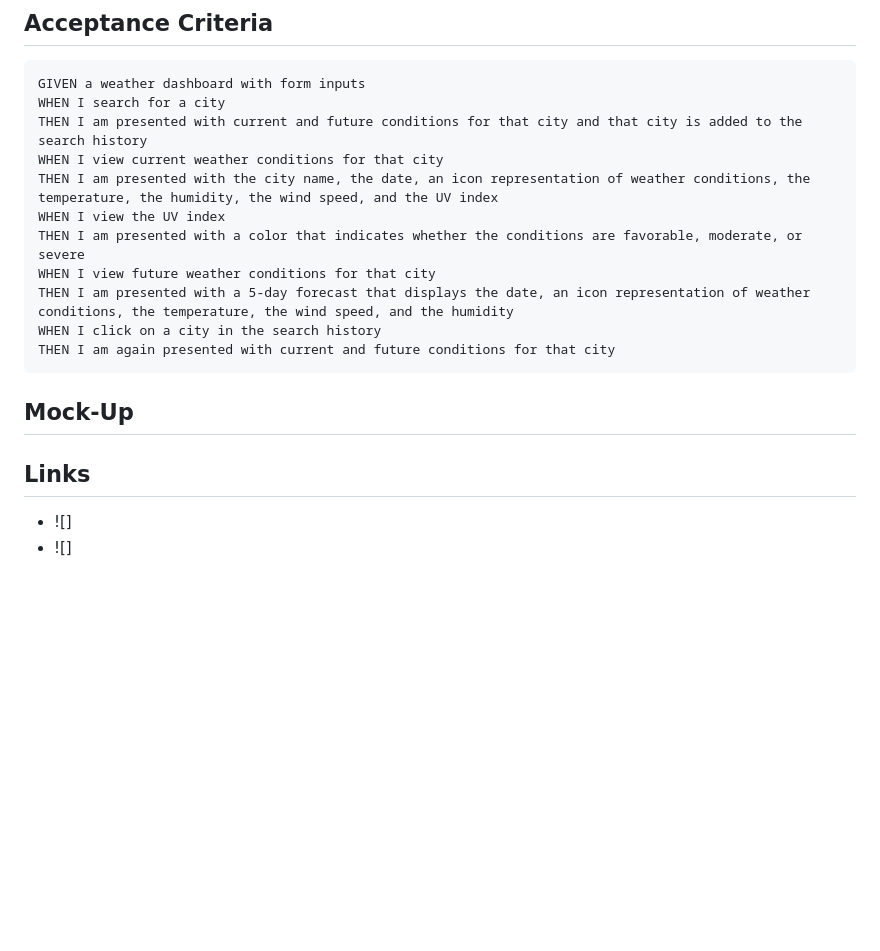
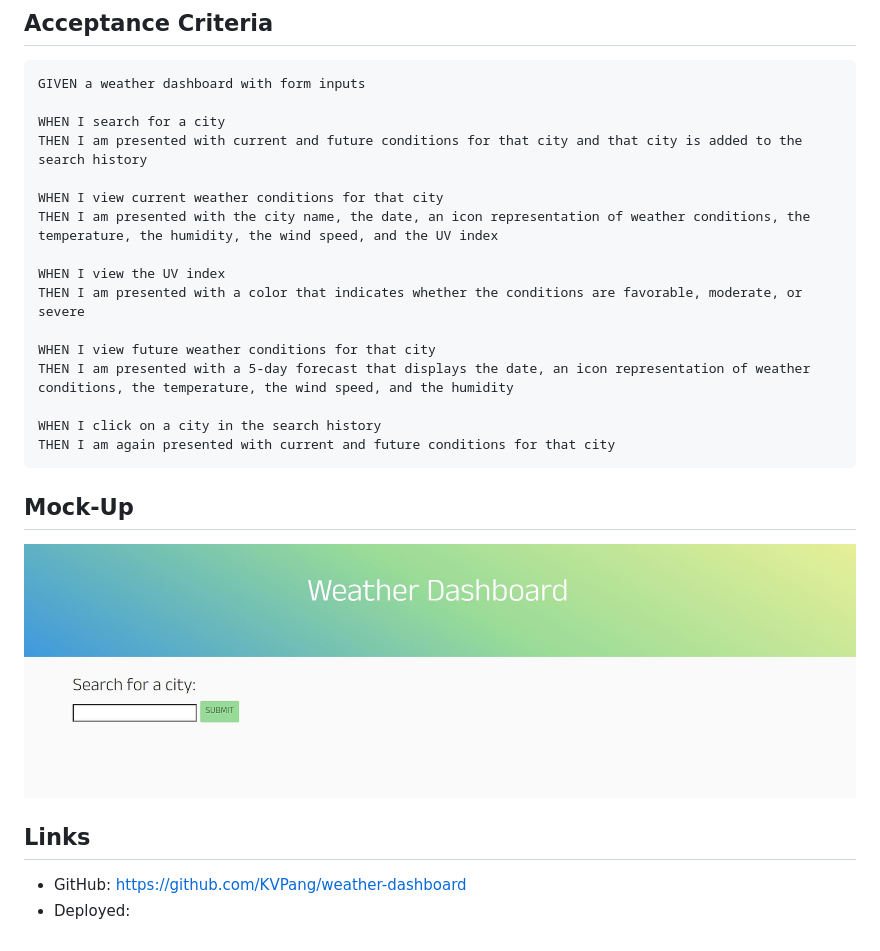
Before and after one commit to KVPang/weather-dashboard, a Markdown page: README.md, the part around the change. GitHub-like rendering; pictures changed too: images/mainpage.JPG (added); blank space fills up the shorter version.

Commit message:
weather functions

````diff
--- a/README.md
+++ b/README.md
@@ -12,20 +12,26 @@ SO THAT I can plan a trip accordingly
 ## Acceptance Criteria
 ```
 GIVEN a weather dashboard with form inputs
+
 WHEN I search for a city
 THEN I am presented with current and future conditions for that city and that city is added to the search history
+
 WHEN I view current weather conditions for that city
 THEN I am presented with the city name, the date, an icon representation of weather conditions, the temperature, the humidity, the wind speed, and the UV index
+
 WHEN I view the UV index
 THEN I am presented with a color that indicates whether the conditions are favorable, moderate, or severe
+
 WHEN I view future weather conditions for that city
 THEN I am presented with a 5-day forecast that displays the date, an icon representation of weather conditions, the temperature, the wind speed, and the humidity
+
 WHEN I click on a city in the search history
 THEN I am again presented with current and future conditions for that city
 ```
 
 ## Mock-Up
+![](./images/mainpage.JPG)
 
 ## Links
-- ![]
-- ![]
+- GitHub: https://github.com/KVPang/weather-dashboard
+- Deployed:
````
Also changed, not shown: 3 other files.
